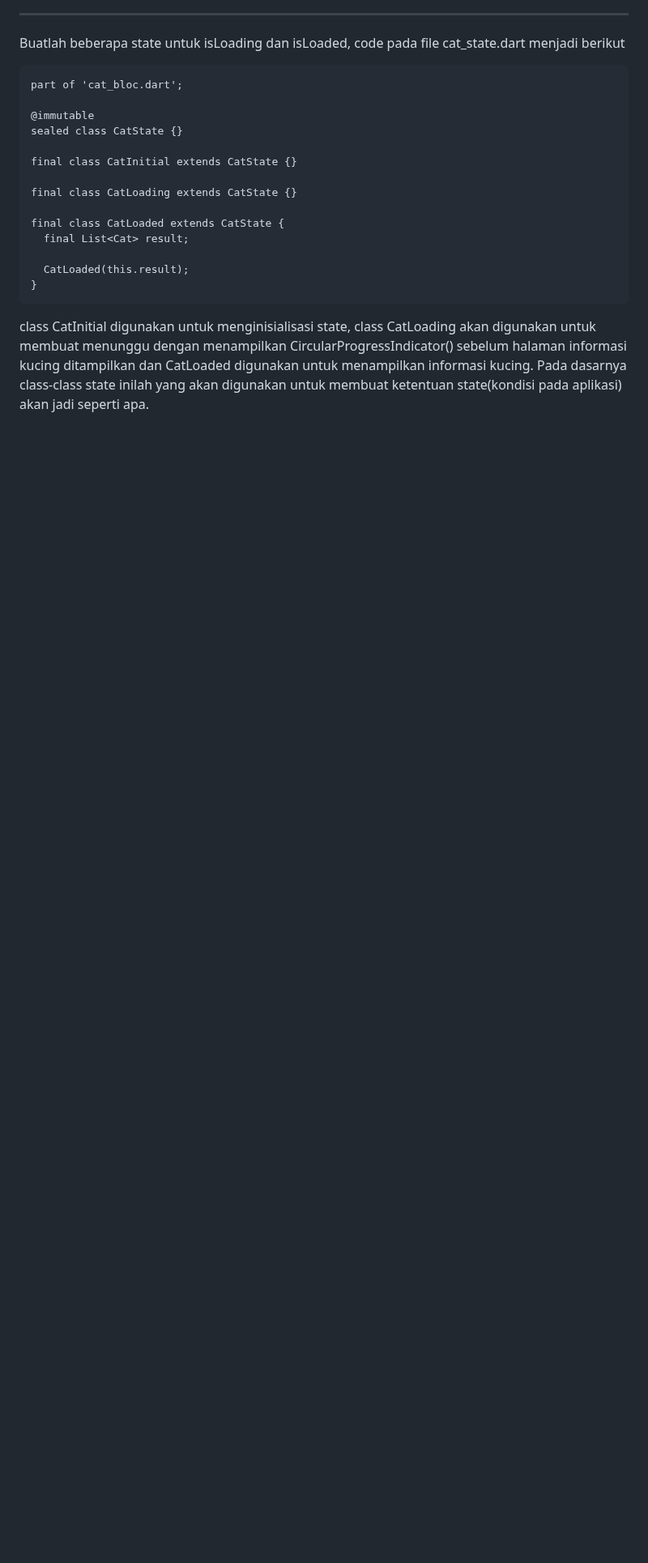
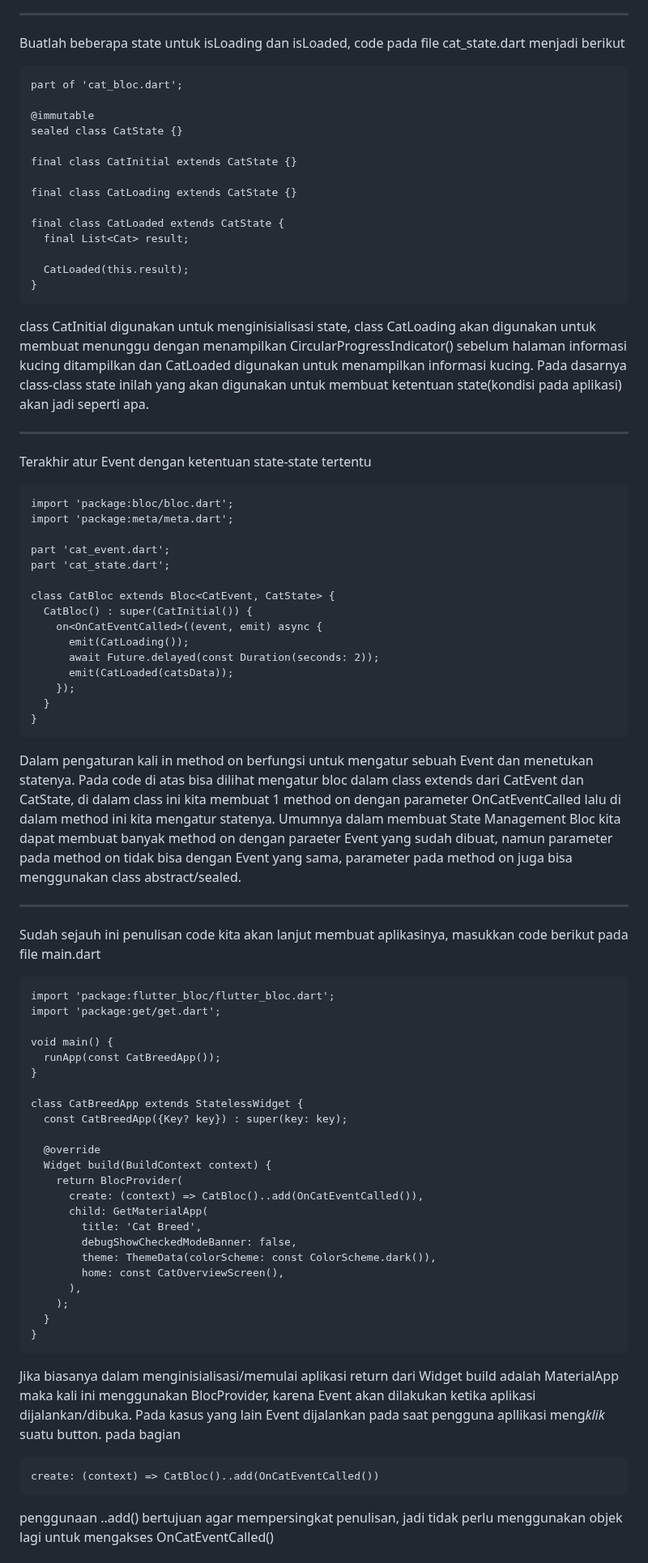
Before and after one commit to Rokel15/ModulMCS, a Markdown page: Bab 3/README.md, the part around one of its changes. Shown at 81% size. Rendered like a GitHub page; blank space fills up the shorter version.

```diff
--- a/Bab 3/README.md
+++ b/Bab 3/README.md
@@ -183,3 +188,56 @@ Buatlah beberapa state untuk isLoading dan isLoaded, code pada file cat_state.da
       CatLoaded(this.result);
     }
 class CatInitial digunakan untuk menginisialisasi state, class CatLoading akan digunakan untuk membuat menunggu dengan menampilkan CircularProgressIndicator() sebelum halaman informasi kucing ditampilkan dan CatLoaded digunakan untuk menampilkan informasi kucing. Pada dasarnya class-class state inilah yang akan digunakan untuk membuat ketentuan state(kondisi pada aplikasi) akan jadi seperti apa.
+
+---
+Terakhir atur Event dengan ketentuan state-state tertentu
+
+    import 'package:bloc/bloc.dart';
+    import 'package:meta/meta.dart';
+
+    part 'cat_event.dart';
+    part 'cat_state.dart';
+
+    class CatBloc extends Bloc<CatEvent, CatState> {
+      CatBloc() : super(CatInitial()) {
+        on<OnCatEventCalled>((event, emit) async {
+          emit(CatLoading());
+          await Future.delayed(const Duration(seconds: 2));
+          emit(CatLoaded(catsData));
+        });
+      }
+    }
+Dalam pengaturan kali in method on berfungsi untuk mengatur sebuah Event dan menetukan statenya. Pada code di atas bisa dilihat mengatur bloc dalam class extends dari CatEvent dan CatState, di dalam class ini kita membuat 1 method on dengan parameter OnCatEventCalled lalu di dalam method ini kita mengatur statenya. Umumnya dalam membuat State Management Bloc kita dapat membuat banyak method on dengan paraeter Event yang sudah dibuat, namun parameter pada method on tidak bisa dengan Event yang sama, parameter pada method on juga bisa menggunakan class abstract/sealed.
+
+---
+Sudah sejauh ini penulisan code kita akan lanjut membuat aplikasinya, masukkan code berikut pada file main.dart
+
+    import 'package:flutter_bloc/flutter_bloc.dart';
+    import 'package:get/get.dart';
+
+    void main() {
+      runApp(const CatBreedApp());
+    }
+
+    class CatBreedApp extends StatelessWidget {
+      const CatBreedApp({Key? key}) : super(key: key);
+
+      @override
+      Widget build(BuildContext context) {
+        return BlocProvider(
+          create: (context) => CatBloc()..add(OnCatEventCalled()),
+          child: GetMaterialApp(
+            title: 'Cat Breed',
+            debugShowCheckedModeBanner: false,
+            theme: ThemeData(colorScheme: const ColorScheme.dark()),
+            home: const CatOverviewScreen(),
+          ),
+        );
+      }
+    }
+Jika biasanya dalam menginisialisasi/memulai aplikasi return dari Widget build adalah MaterialApp maka kali ini menggunakan BlocProvider, karena Event akan dilakukan ketika aplikasi dijalankan/dibuka. Pada kasus yang lain Event dijalankan pada saat pengguna apllikasi meng*klik* suatu button.
+pada bagian
+
+    create: (context) => CatBloc()..add(OnCatEventCalled())
+penggunaan ..add() bertujuan agar mempersingkat penulisan, jadi tidak perlu menggunakan objek lagi untuk mengakses OnCatEventCalled()
+
```
Also changed, not shown: other parts of Bab 3/README.md (+90 -1 lines).
